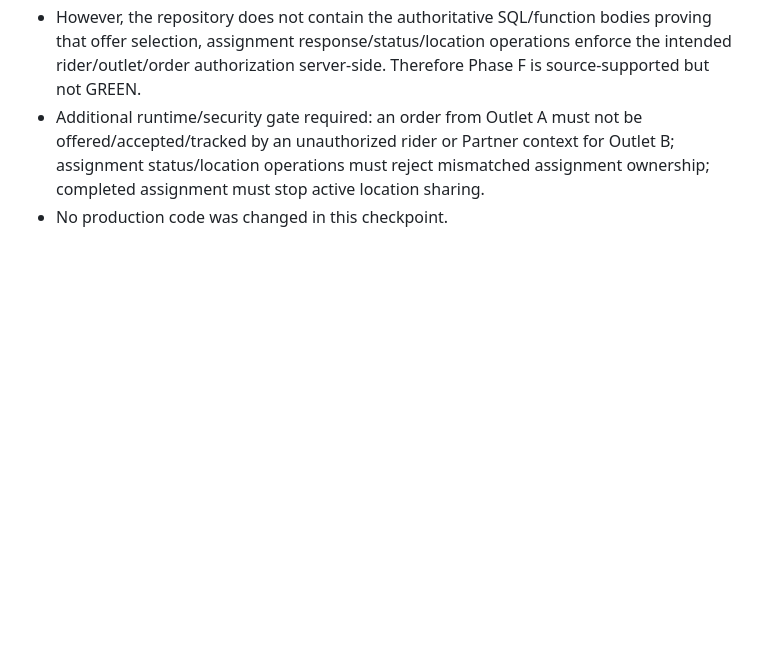
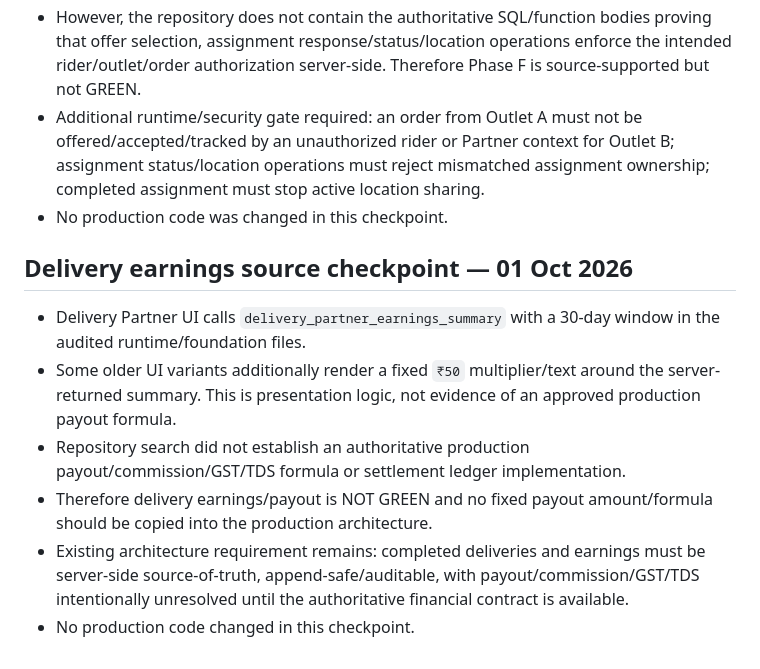
Before and after one commit to harmeetsg1983-blip/jeetpunjabitadka, a Markdown page: docs/JPT_CENTRAL_VENDOR_ONBOARDING_MULTI_TENANT_ARCHITECTURE_V1.md, the part around the change. Drawn GitHub-style; blank space fills up the shorter version.

Commit message:
Docs: record delivery earnings source checkpoint

```diff
--- a/docs/JPT_CENTRAL_VENDOR_ONBOARDING_MULTI_TENANT_ARCHITECTURE_V1.md
+++ b/docs/JPT_CENTRAL_VENDOR_ONBOARDING_MULTI_TENANT_ARCHITECTURE_V1.md
@@ -271,3 +271,12 @@ No financial feature is declared GREEN until server-side source-of-truth, audita
 - However, the repository does not contain the authoritative SQL/function bodies proving that offer selection, assignment response/status/location operations enforce the intended rider/outlet/order authorization server-side. Therefore Phase F is source-supported but not GREEN.
 - Additional runtime/security gate required: an order from Outlet A must not be offered/accepted/tracked by an unauthorized rider or Partner context for Outlet B; assignment status/location operations must reject mismatched assignment ownership; completed assignment must stop active location sharing.
 - No production code was changed in this checkpoint.
+
+
+## Delivery earnings source checkpoint — 01 Oct 2026
+- Delivery Partner UI calls `delivery_partner_earnings_summary` with a 30-day window in the audited runtime/foundation files.
+- Some older UI variants additionally render a fixed `₹50` multiplier/text around the server-returned summary. This is presentation logic, not evidence of an approved production payout formula.
+- Repository search did not establish an authoritative production payout/commission/GST/TDS formula or settlement ledger implementation.
+- Therefore delivery earnings/payout is NOT GREEN and no fixed payout amount/formula should be copied into the production architecture.
+- Existing architecture requirement remains: completed deliveries and earnings must be server-side source-of-truth, append-safe/auditable, with payout/commission/GST/TDS intentionally unresolved until the authoritative financial contract is available.
+- No production code changed in this checkpoint.
```
